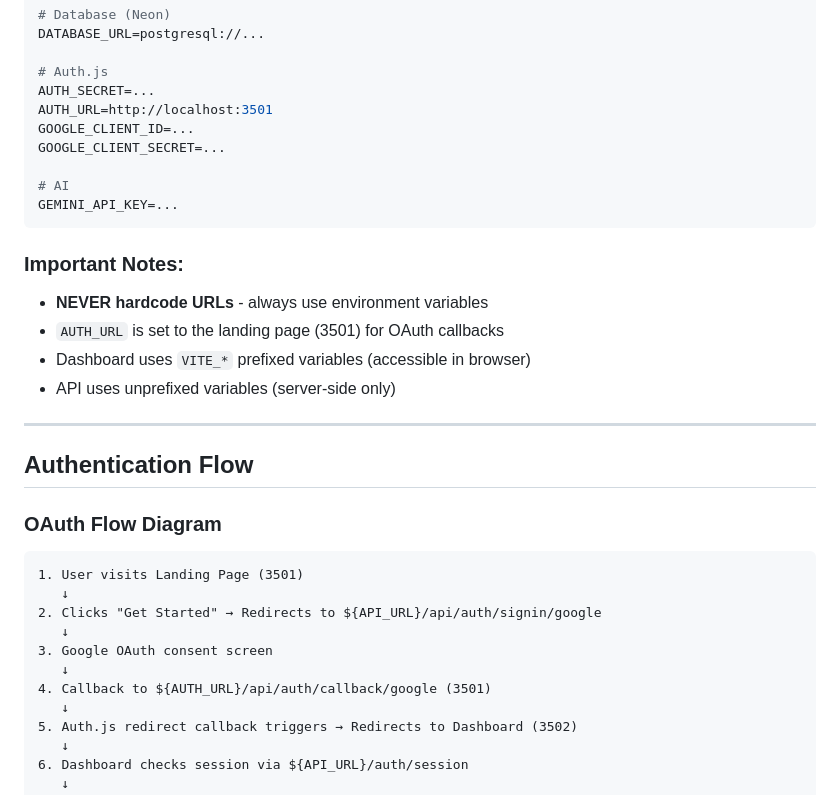
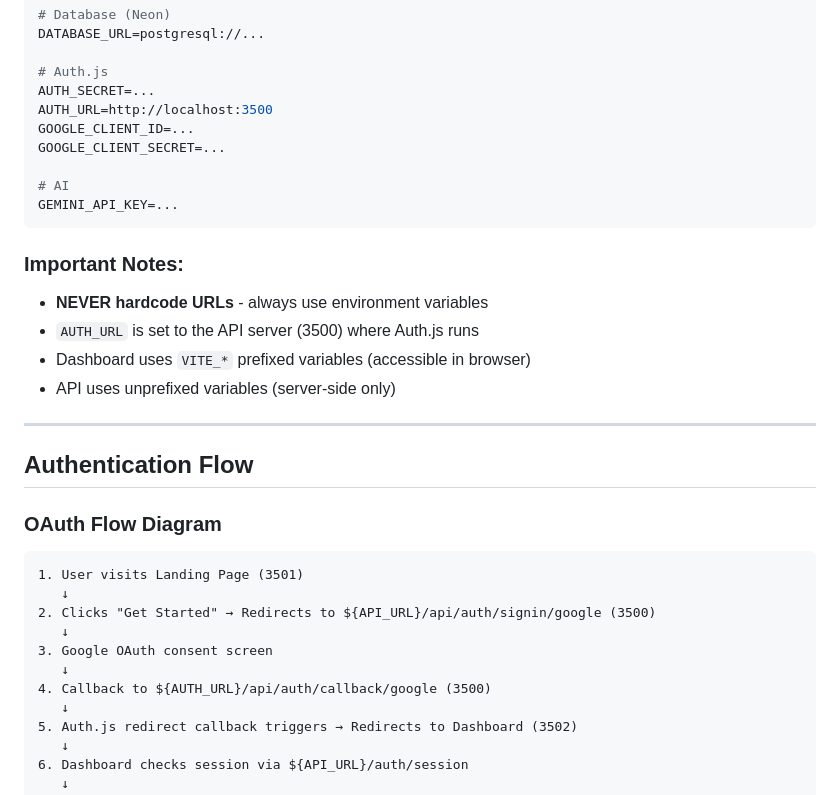
Before and after one commit to abhiyandhakal/linnet, a Markdown page: AGENTS.md, the part around the change. Drawn GitHub-style.

Commit message:
docs(root): update AGENTS.md to reflect correct AUTH_URL configuration

````diff
--- a/AGENTS.md
+++ b/AGENTS.md
@@ -80,7 +80,7 @@ DATABASE_URL=postgresql://...
 
 # Auth.js
 AUTH_SECRET=...
-AUTH_URL=http://localhost:3501
+AUTH_URL=http://localhost:3500
 GOOGLE_CLIENT_ID=...
 GOOGLE_CLIENT_SECRET=...
 
@@ -90,7 +90,7 @@ GEMINI_API_KEY=...
 
 ### Important Notes:
 - **NEVER hardcode URLs** - always use environment variables
-- `AUTH_URL` is set to the landing page (3501) for OAuth callbacks
+- `AUTH_URL` is set to the API server (3500) where Auth.js runs
 - Dashboard uses `VITE_*` prefixed variables (accessible in browser)
 - API uses unprefixed variables (server-side only)
 
@@ -103,11 +103,11 @@ GEMINI_API_KEY=...
 ```
 1. User visits Landing Page (3501)
    ↓
-2. Clicks "Get Started" → Redirects to ${API_URL}/api/auth/signin/google
+2. Clicks "Get Started" → Redirects to ${API_URL}/api/auth/signin/google (3500)
    ↓
 3. Google OAuth consent screen
    ↓
-4. Callback to ${AUTH_URL}/api/auth/callback/google (3501)
+4. Callback to ${AUTH_URL}/api/auth/callback/google (3500)
    ↓
 5. Auth.js redirect callback triggers → Redirects to Dashboard (3502)
    ↓
````
